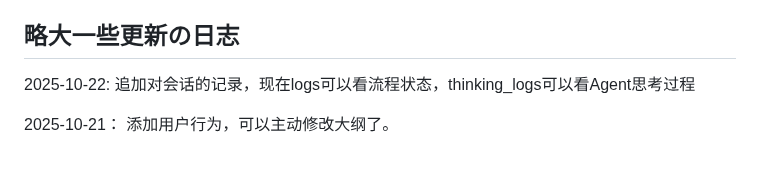
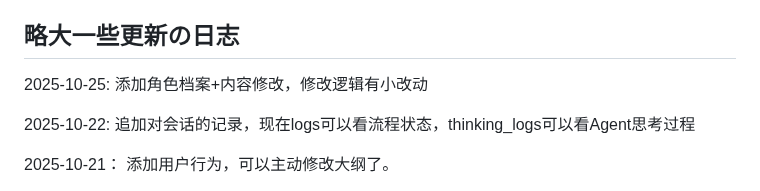
Before and after one commit to bodinggg/LangGraph-based-Novel-by-Agents, a Markdown page: README.md, the part around the change. Rendered like a GitHub page; blank space fills up the shorter version.

```diff
--- a/README.md
+++ b/README.md
@@ -23,6 +23,8 @@
 
 
 ## 略大一些更新の日志
+2025-10-25:   添加角色档案+内容修改，修改逻辑有小改动
+
 2025-10-22:   追加对会话的记录，现在logs可以看流程状态，thinking_logs可以看Agent思考过程
 
 2025-10-21：  添加用户行为，可以主动修改大纲了。
```
